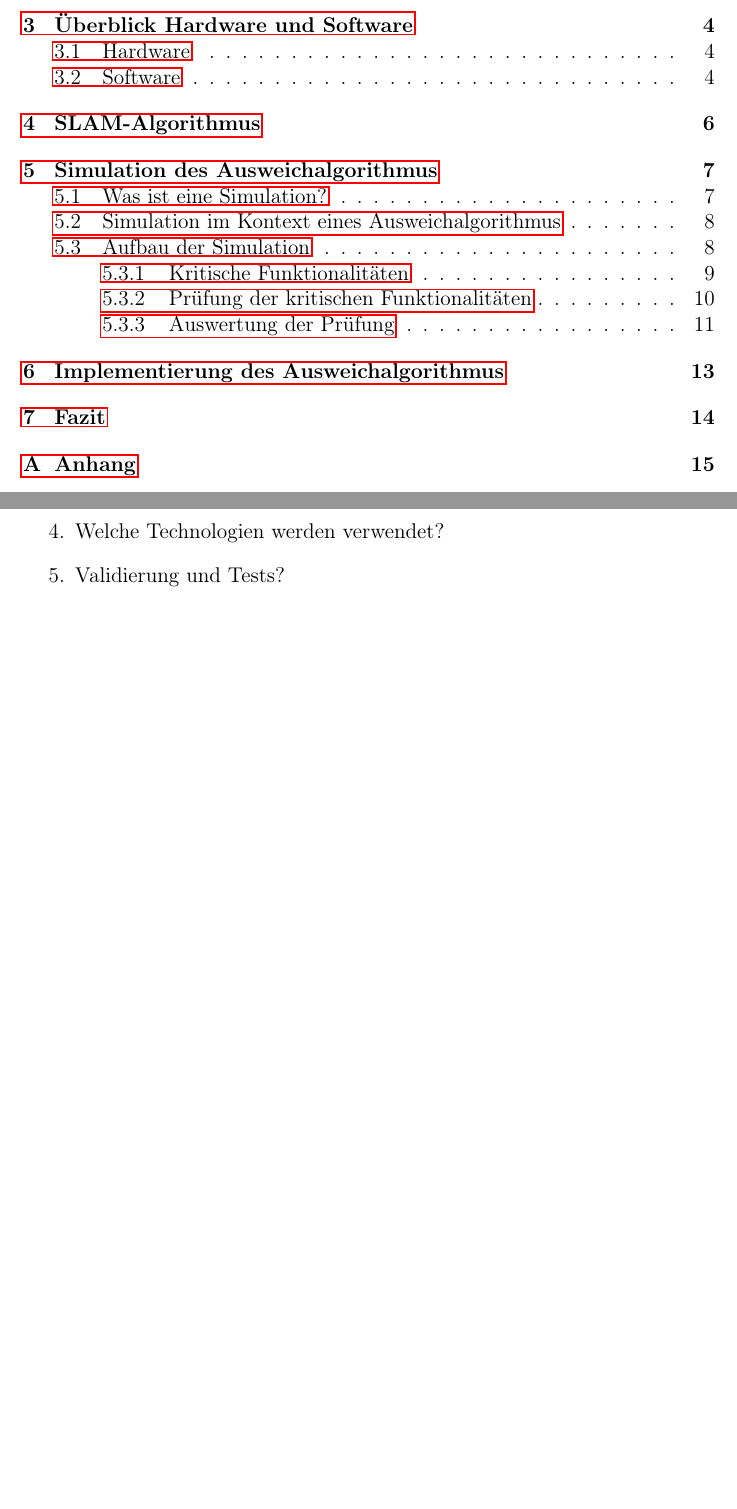
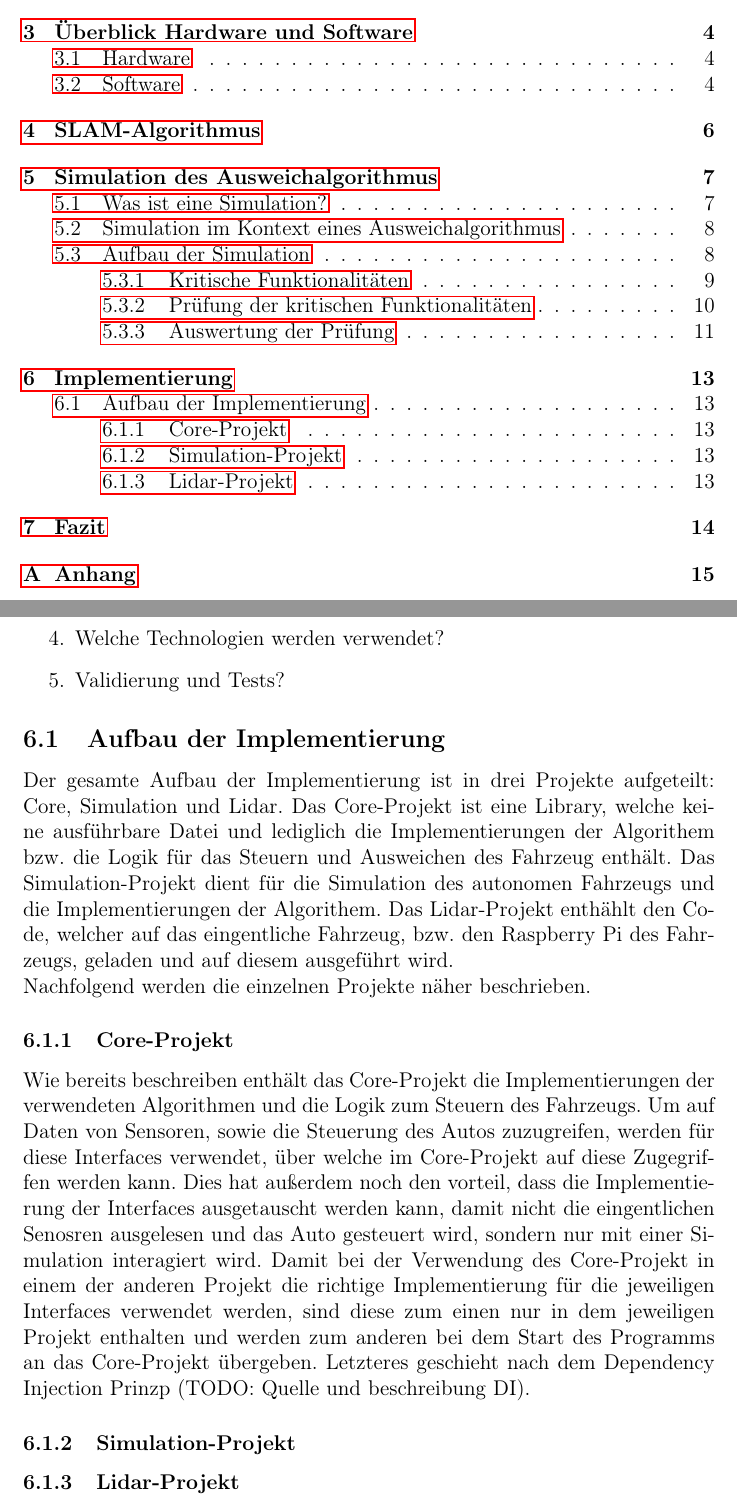
Before and after one commit to Jundy0/Studienarbeit, a LaTeX document (Latex/Studienarbeit.tex, which reads Latex/chapters/6_implementierung.tex): two parts of pages 5 and 21 of 24, joined at a grey line, cut so that both start at the same text, the shorter picture padded with empty space. Compiled offline with pdfLaTeX.

Commit message:
Added Structure of Implementation

```diff
--- a/Latex/chapters/6_implementierung.tex
+++ b/Latex/chapters/6_implementierung.tex
@@ -8,4 +8,18 @@
     \item Validierung und Tests?
 \end{enumerate}
 
+\subsection{Aufbau der Implementierung}
+
+Der gesamte Aufbau der Implementierung ist in drei Projekte aufgeteilt: Core, Simulation und Lidar. Das Core-Projekt ist eine Library, welche keine ausführbare Datei und lediglich die Implementierungen der Algorithem bzw. die Logik für das Steuern und Ausweichen des Fahrzeug enthält. Das Simulation-Projekt dient für die Simulation des autonomen Fahrzeugs und die Implementierungen der Algorithem. Das Lidar-Projekt enthählt den Code, welcher auf das eingentliche Fahrzeug, bzw. den Raspberry Pi des Fahrzeugs, geladen und auf diesem ausgeführt wird.
+
+Nachfolgend werden die einzelnen Projekte näher beschrieben.
+
+\subsubsection{Core-Projekt}
+
+Wie bereits beschreiben enthält das Core-Projekt die Implementierungen der verwendeten Algorithmen und die Logik zum Steuern des Fahrzeugs. Um auf Daten von Sensoren, sowie die Steuerung des Autos zuzugreifen, werden für diese Interfaces verwendet, über welche im Core-Projekt auf diese Zugegriffen werden kann. Dies hat außerdem noch den vorteil, dass die Implementierung der Interfaces ausgetauscht werden kann, damit nicht die eingentlichen Senosren ausgelesen und das Auto gesteuert wird, sondern nur mit einer Simulation interagiert wird. Damit bei der Verwendung des Core-Projekt in einem der anderen Projekt die richtige Implementierung für die jeweiligen Interfaces verwendet werden, sind diese zum einen nur in dem jeweiligen Projekt enthalten und werden zum anderen bei dem Start des Programms an das Core-Projekt übergeben. Letzteres geschieht nach dem Dependency Injection Prinzp (TODO: Quelle und beschreibung DI).
+
+\subsubsection{Simulation-Projekt}
+
+\subsubsection{Lidar-Projekt}
+
 \newpage
```
Also changed, not shown: Latex/chapters/6_implementierung.tex (2 more changed lines).
